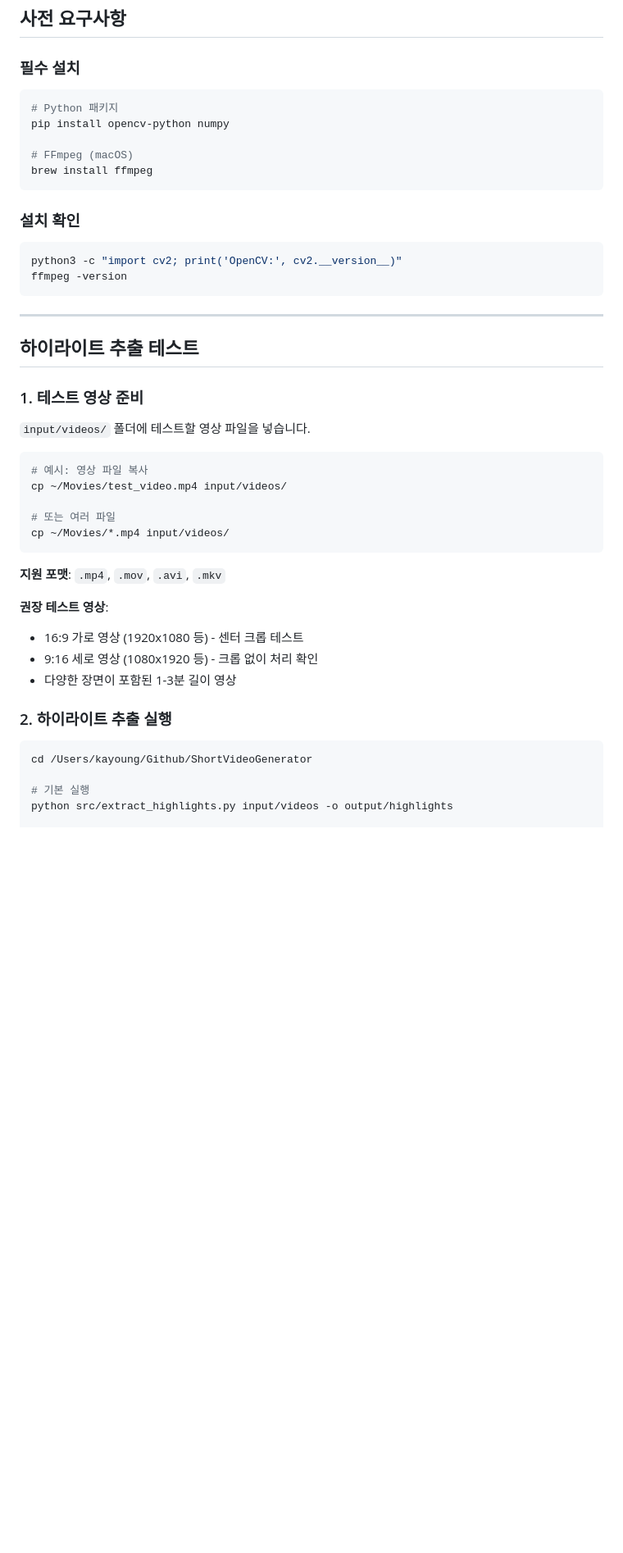
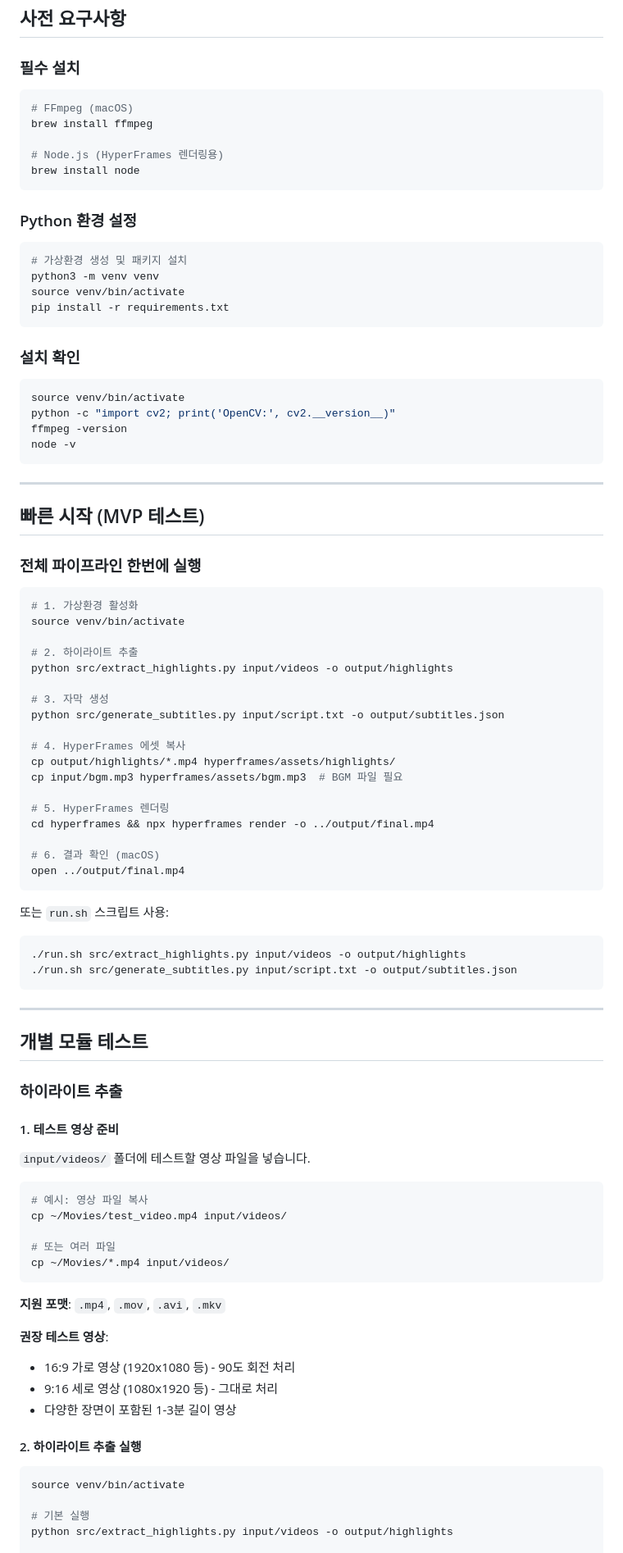
Before and after one commit to elain2/ShortformGenerator, a Markdown page: docs/TESTING.md, the part around one of its changes. Shown at 82% size. Drawn GitHub-style; blank space fills up the shorter version.

````diff
--- a/docs/TESTING.md
+++ b/docs/TESTING.md
@@ -4,24 +4,69 @@
 
 ### 필수 설치
 ```bash
-# Python 패키지
-pip install opencv-python numpy
-
 # FFmpeg (macOS)
 brew install ffmpeg
+
+# Node.js (HyperFrames 렌더링용)
+brew install node
+```
+
+### Python 환경 설정
+```bash
+# 가상환경 생성 및 패키지 설치
+python3 -m venv venv
+source venv/bin/activate
+pip install -r requirements.txt
 ```
 
 ### 설치 확인
 ```bash
-python3 -c "import cv2; print('OpenCV:', cv2.__version__)"
+source venv/bin/activate
+python -c "import cv2; print('OpenCV:', cv2.__version__)"
 ffmpeg -version
+node -v
 ```
 
 ---
 
-## 하이라이트 추출 테스트
+## 빠른 시작 (MVP 테스트)
 
-### 1. 테스트 영상 준비
+### 전체 파이프라인 한번에 실행
+
+```bash
+# 1. 가상환경 활성화
+source venv/bin/activate
+
+# 2. 하이라이트 추출
+python src/extract_highlights.py input/videos -o output/highlights
+
+# 3. 자막 생성
+python src/generate_subtitles.py input/script.txt -o output/subtitles.json
+
+# 4. HyperFrames 에셋 복사
+cp output/highlights/*.mp4 hyperframes/assets/highlights/
+cp input/bgm.mp3 hyperframes/assets/bgm.mp3  # BGM 파일 필요
+
+# 5. HyperFrames 렌더링
+cd hyperframes && npx hyperframes render -o ../output/final.mp4
+
+# 6. 결과 확인 (macOS)
+open ../output/final.mp4
+```
+
+또는 `run.sh` 스크립트 사용:
+```bash
+./run.sh src/extract_highlights.py input/videos -o output/highlights
+./run.sh src/generate_subtitles.py input/script.txt -o output/subtitles.json
+```
+
+---
+
+## 개별 모듈 테스트
+
+### 하이라이트 추출
+
+#### 1. 테스트 영상 준비
 
 `input/videos/` 폴더에 테스트할 영상 파일을 넣습니다.
 
@@ -36,14 +81,14 @@ cp ~/Movies/*.mp4 input/videos/
 **지원 포맷**: `.mp4`, `.mov`, `.avi`, `.mkv`
 
 **권장 테스트 영상**:
-- 16:9 가로 영상 (1920x1080 등) - 센터 크롭 테스트
-- 9:16 세로 영상 (1080x1920 등) - 크롭 없이 처리 확인
+- 16:9 가로 영상 (1920x1080 등) - 90도 회전 처리
+- 9:16 세로 영상 (1080x1920 등) - 그대로 처리
 - 다양한 장면이 포함된 1-3분 길이 영상
 
-### 2. 하이라이트 추출 실행
+#### 2. 하이라이트 추출 실행
 
 ```bash
-cd /Users/kayoung/Github/ShortVideoGenerator
+source venv/bin/activate
 
 # 기본 실행
 python src/extract_highlights.py input/videos -o output/highlights
````
Also changed, not shown: other parts of docs/TESTING.md (+56 -32 lines).
